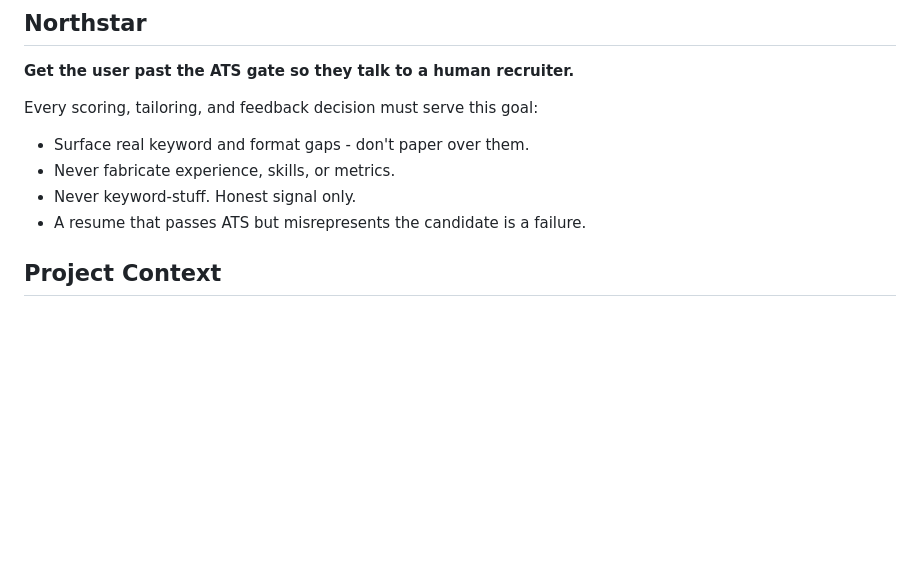
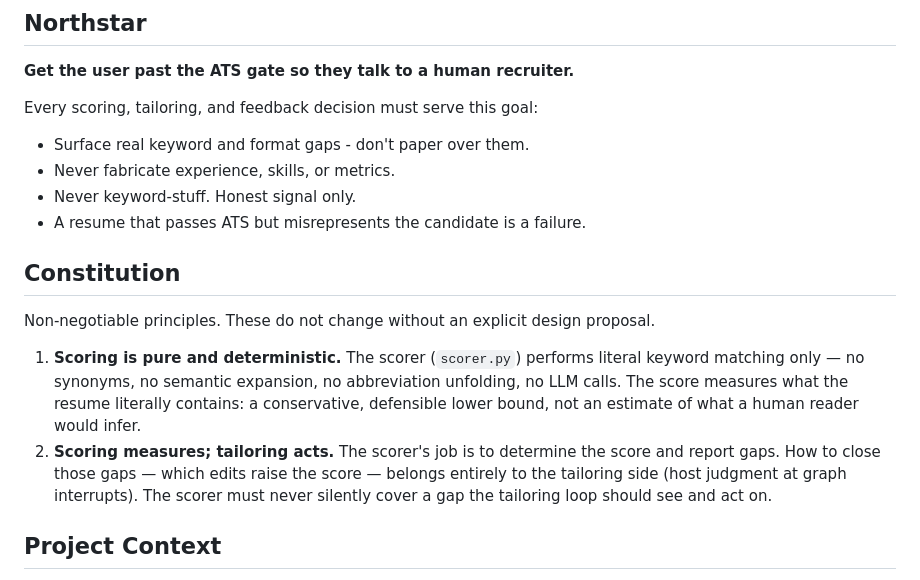
Before and after one commit to thedandano/callback, a Markdown page: AGENTS.md, the part around the change. GitHub-like rendering; blank space fills up the shorter version.

Commit message:
docs: record scoring Constitution in AGENTS.md

```diff
--- a/AGENTS.md
+++ b/AGENTS.md
@@ -11,6 +11,19 @@ Every scoring, tailoring, and feedback decision must serve this goal:
 - Never fabricate experience, skills, or metrics.
 - Never keyword-stuff. Honest signal only.
 - A resume that passes ATS but misrepresents the candidate is a failure.
+
+## Constitution
+
+Non-negotiable principles. These do not change without an explicit design proposal.
+
+1. **Scoring is pure and deterministic.** The scorer (`scorer.py`) performs literal keyword
+   matching only — no synonyms, no semantic expansion, no abbreviation unfolding, no LLM
+   calls. The score measures what the resume literally contains: a conservative,
+   defensible lower bound, not an estimate of what a human reader would infer.
+2. **Scoring measures; tailoring acts.** The scorer's job is to determine the score and
+   report gaps. How to close those gaps — which edits raise the score — belongs entirely
+   to the tailoring side (host judgment at graph interrupts). The scorer must never
+   silently cover a gap the tailoring loop should see and act on.
 
 ## Project Context
 
```
